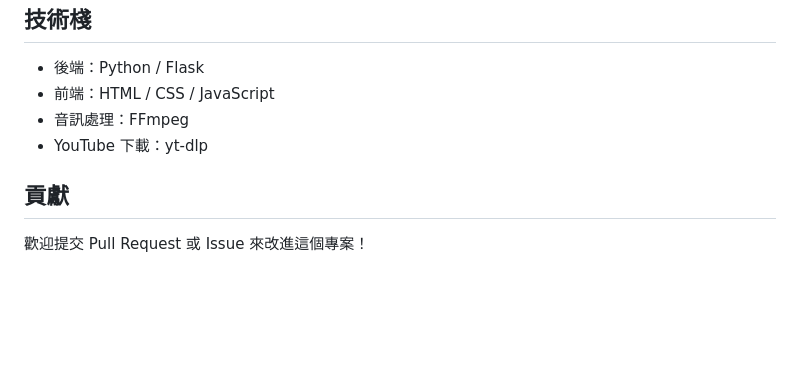
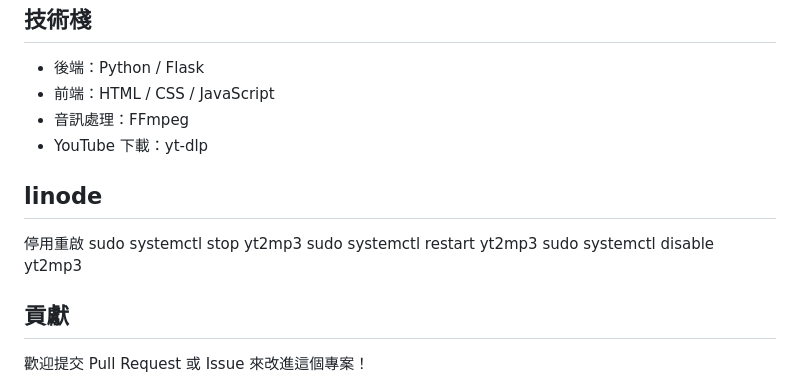
Before and after one commit to patrick0516/yt2mp3, a Markdown page: README.md, the part around the change. GitHub-like rendering; blank space fills up the shorter version.

```diff
--- a/README.md
+++ b/README.md
@@ -215,5 +215,11 @@ python app.py
 - 音訊處理：FFmpeg
 - YouTube 下載：yt-dlp
 
+## linode
+停用重啟
+sudo systemctl stop yt2mp3
+sudo systemctl restart yt2mp3
+sudo systemctl disable yt2mp3
+
 ## 貢獻
 歡迎提交 Pull Request 或 Issue 來改進這個專案！
```
